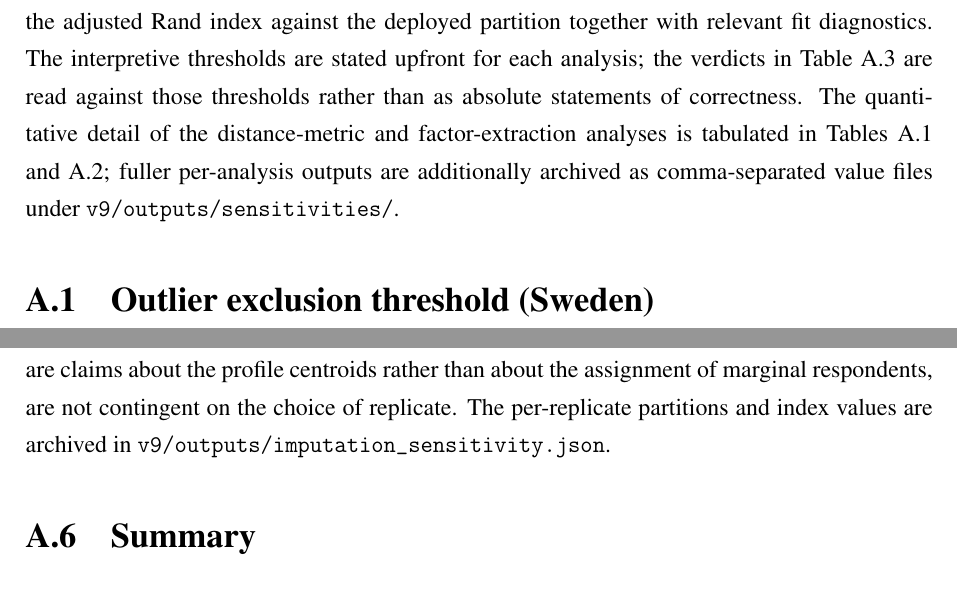
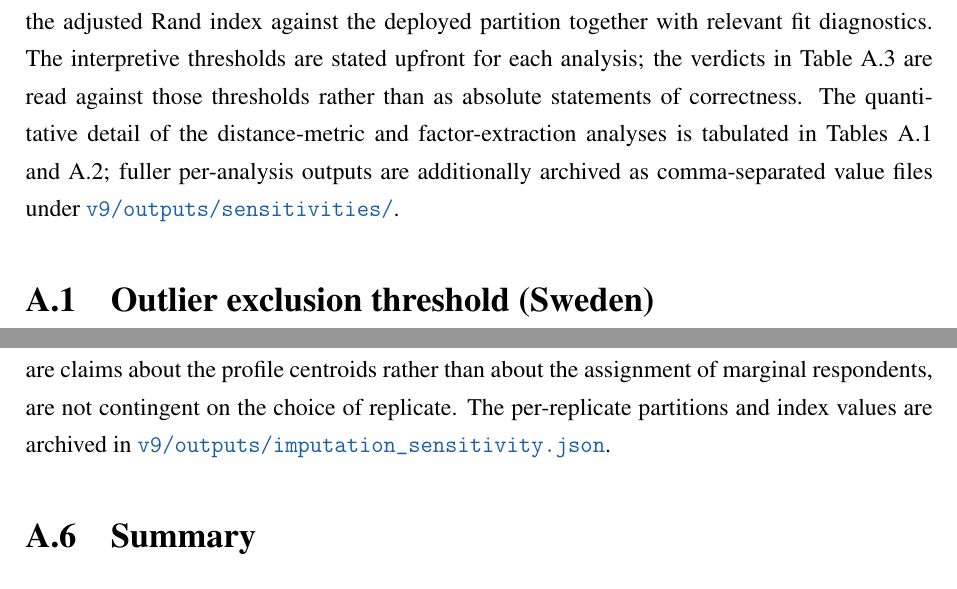
Before and after one commit to Vincenzosos/invisible-profiles, a LaTeX thesis (Invisible_Profiles_LaTeX_Overleaf/main.tex, which reads Invisible_Profiles_LaTeX_Overleaf/chapters/appendix_sensitivities.tex): two parts of pages 98 and 104 of 110, joined at a grey line, cut so that both start at the same text. Compiled offline with pdfLaTeX.

Commit message:
appendix: hyperlink sensitivity-output paths to public repo
Appendix A intro and §A.5 now link the two output paths
(v9/outputs/sensitivities/ and v9/outputs/imputation_sensitivity.json) to the
public GitHub repo via \href; render in the accent colour (urlcolor).

Co-Authored-By: Claude Opus 4.8 (1M context) <noreply@anthropic.com>

```diff
--- a/Invisible_Profiles_LaTeX_Overleaf/chapters/appendix_sensitivities.tex
+++ b/Invisible_Profiles_LaTeX_Overleaf/chapters/appendix_sensitivities.tex
@@ -1,7 +1,7 @@
 \chapter{Sensitivity Analyses}
 \label{ch:appx-sens}
 
-This appendix documents the five sensitivity analyses run on the deployed pipeline in response to the second phase of the Trentini review. Each analysis perturbs one methodological choice of the Italian or Swedish branch of the pipeline, re-derives the resulting partition, and reports the adjusted Rand index against the deployed partition together with relevant fit diagnostics. The interpretive thresholds are stated upfront for each analysis; the verdicts in Table~\ref{tab:appx-sens-summary} are read against those thresholds rather than as absolute statements of correctness. The quantitative detail of the distance-metric and factor-extraction analyses is tabulated in Tables~\ref{tab:appx-distance-weighting} and~\ref{tab:appx-fa-extraction}; fuller per-analysis outputs are additionally archived as comma-separated value files under \texttt{v9/outputs/sensitivities/}.
+This appendix documents the five sensitivity analyses run on the deployed pipeline in response to the second phase of the Trentini review. Each analysis perturbs one methodological choice of the Italian or Swedish branch of the pipeline, re-derives the resulting partition, and reports the adjusted Rand index against the deployed partition together with relevant fit diagnostics. The interpretive thresholds are stated upfront for each analysis; the verdicts in Table~\ref{tab:appx-sens-summary} are read against those thresholds rather than as absolute statements of correctness. The quantitative detail of the distance-metric and factor-extraction analyses is tabulated in Tables~\ref{tab:appx-distance-weighting} and~\ref{tab:appx-fa-extraction}; fuller per-analysis outputs are additionally archived as comma-separated value files under \href{https://github.com/Vincenzosos/invisible-profiles/tree/main/v9/outputs/sensitivities}{\texttt{v9/outputs/sensitivities/}}.
 
 
 \section{Outlier exclusion threshold (Sweden)}
@@ -102,7 +102,7 @@ The two zero-variance variables are re-included with a small Gaussian perturbati
 
 The deployed analytical sample draws the imputed health, economic and cognitive variables from the first SHARE multiple-imputation replicate (\texttt{implicat == 1}; \S\ref{sec:ch7-imputation}). This check quantifies the leverage of that single draw on the partition by re-running the entire pipeline under the second and third imputation replicates. For each of \texttt{implicat == 2} and \texttt{implicat == 3}, both national samples are re-assembled from the raw SHARE Wave~9 modules---only the \texttt{gv\_imputations}-sourced variables change across replicates, while the non-imputed modules (social networks, activities, social participation, mental health, survival expectations) are held fixed---and the full preprocessing (listwise deletion, rank transformation of the non-binary variables, $z$-standardisation, Mahalanobis outlier exclusion at $\alpha = 0.001$) and K-means clustering at the deployed $k$ ($k = 5$ for Italy, $k = 6$ for Sweden) are re-derived with the deployed seed and an initialisation count of 100. The adjusted Rand index and the cluster purity are computed between each replicate's partition and the deployed \texttt{implicat == 1} partition over the respondents common to both samples (matched on \texttt{mergeid}). The re-assembled \texttt{implicat == 1} pipeline reproduces the deployed Italian and Swedish partitions exactly (adjusted Rand index $= 1.000$ for both countries), which confirms that the comparison isolates the imputation draw rather than any incidental difference in the reproduction.
 
-The partition is stable across the imputation replicates in both countries. For Italy the adjusted Rand index against the deployed partition is 0.917 under \texttt{implicat == 2} and 0.878 under \texttt{implicat == 3}; for Sweden it is 0.855 and 0.875 respectively. All four values lie above the 0.80 reference threshold for substantive partition robustness. The cluster purity---the share of respondents retaining their deployed cluster home under the alternative replicate---is 0.97 and 0.96 for Italy and 0.94 and 0.95 for Sweden, so between 94\% and 97\% of respondents are assigned to the same profile irrespective of the imputation draw. The residual disagreement is concentrated, as \S\ref{sec:ch7-imputation} anticipates, at the boundary between the Fragile and Moderate strata, where the imputation of log-net-wealth carries the largest residual variance; the macro-typology---the five Italian and six Swedish profiles and their centroid configuration---is invariant to the draw. The single-replicate strategy of \S\ref{sec:ch7-imputation} is therefore empirically vindicated: the imputation draw exerts limited leverage on the partition, and the substantive readings of Chapters~\ref{ch:ch4}--\ref{ch:ch6}, which are claims about the profile centroids rather than about the assignment of marginal respondents, are not contingent on the choice of replicate. The per-replicate partitions and index values are archived in \texttt{v9/outputs/imputation\_sensitivity.json}.
+The partition is stable across the imputation replicates in both countries. For Italy the adjusted Rand index against the deployed partition is 0.917 under \texttt{implicat == 2} and 0.878 under \texttt{implicat == 3}; for Sweden it is 0.855 and 0.875 respectively. All four values lie above the 0.80 reference threshold for substantive partition robustness. The cluster purity---the share of respondents retaining their deployed cluster home under the alternative replicate---is 0.97 and 0.96 for Italy and 0.94 and 0.95 for Sweden, so between 94\% and 97\% of respondents are assigned to the same profile irrespective of the imputation draw. The residual disagreement is concentrated, as \S\ref{sec:ch7-imputation} anticipates, at the boundary between the Fragile and Moderate strata, where the imputation of log-net-wealth carries the largest residual variance; the macro-typology---the five Italian and six Swedish profiles and their centroid configuration---is invariant to the draw. The single-replicate strategy of \S\ref{sec:ch7-imputation} is therefore empirically vindicated: the imputation draw exerts limited leverage on the partition, and the substantive readings of Chapters~\ref{ch:ch4}--\ref{ch:ch6}, which are claims about the profile centroids rather than about the assignment of marginal respondents, are not contingent on the choice of replicate. The per-replicate partitions and index values are archived in \href{https://github.com/Vincenzosos/invisible-profiles/blob/main/v9/outputs/imputation_sensitivity.json}{\texttt{v9/outputs/imputation\_sensitivity.json}}.
 
 
 \section{Summary}
```
